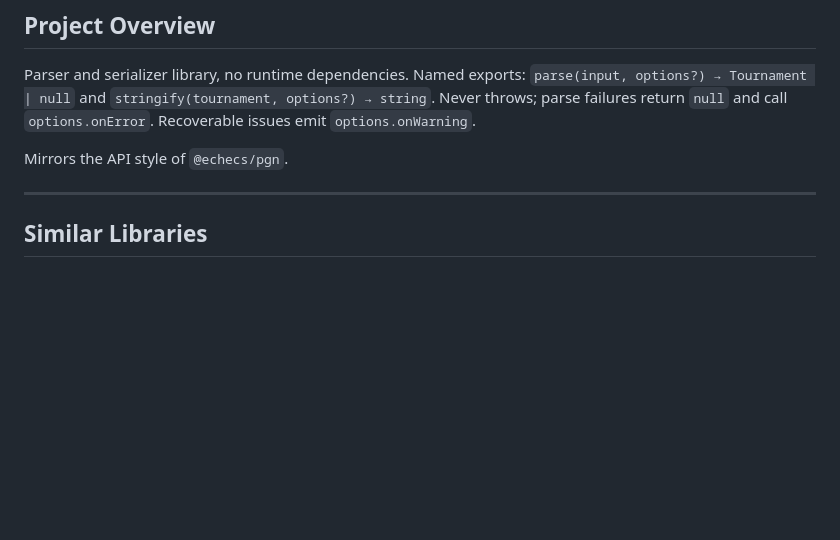
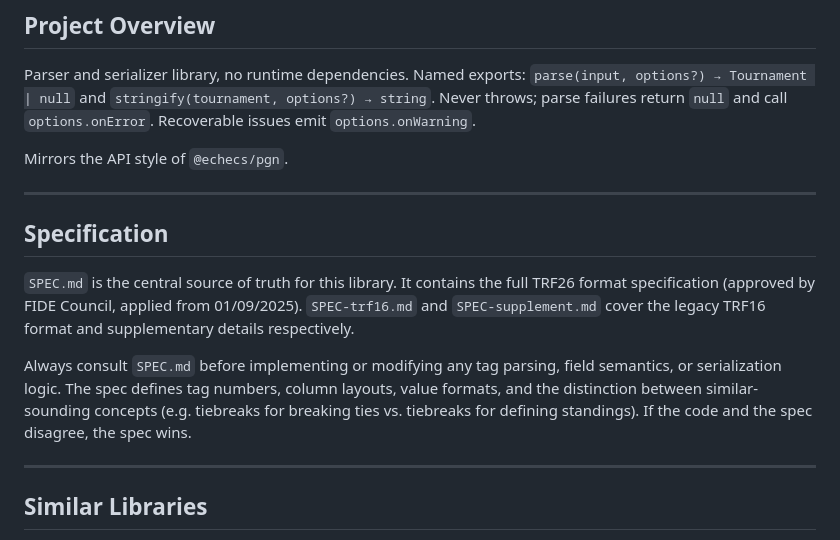
Before and after one commit to echecsjs/trf, a Markdown page: AGENTS.md, the part around the change. GitHub-like rendering; blank space fills up the shorter version.

Commit message:
docs: add Specification section to AGENTS.md

```diff
--- a/AGENTS.md
+++ b/AGENTS.md
@@ -16,6 +16,21 @@ Parser and serializer library, no runtime dependencies. Named exports:
 `null` and call `options.onError`. Recoverable issues emit `options.onWarning`.
 
 Mirrors the API style of `@echecs/pgn`.
+
+---
+
+## Specification
+
+`SPEC.md` is the central source of truth for this library. It contains the full
+TRF26 format specification (approved by FIDE Council, applied from 01/09/2025).
+`SPEC-trf16.md` and `SPEC-supplement.md` cover the legacy TRF16 format and
+supplementary details respectively.
+
+Always consult `SPEC.md` before implementing or modifying any tag parsing, field
+semantics, or serialization logic. The spec defines tag numbers, column layouts,
+value formats, and the distinction between similar-sounding concepts (e.g.
+tiebreaks for breaking ties vs. tiebreaks for defining standings). If the code
+and the spec disagree, the spec wins.
 
 ---
 
```
